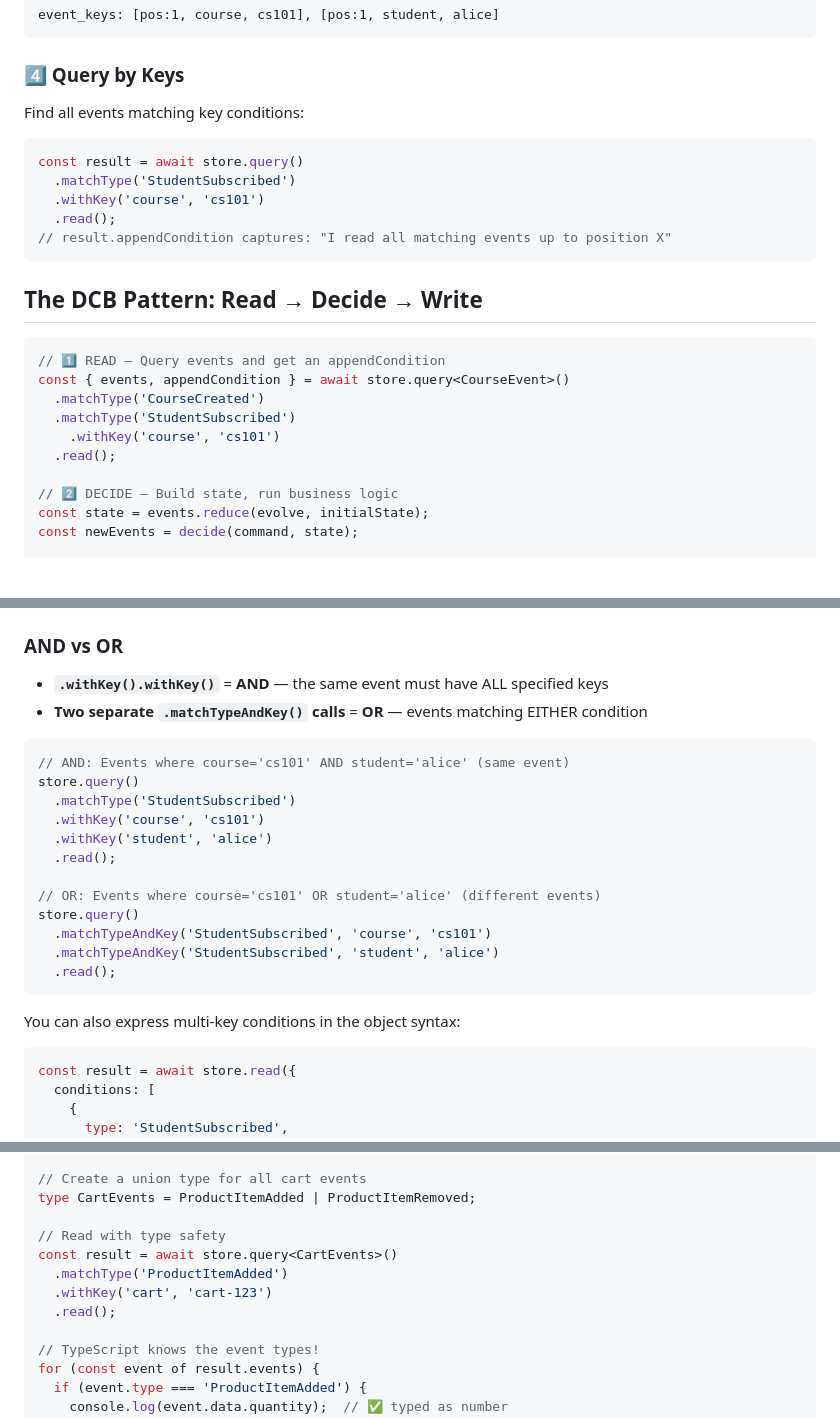
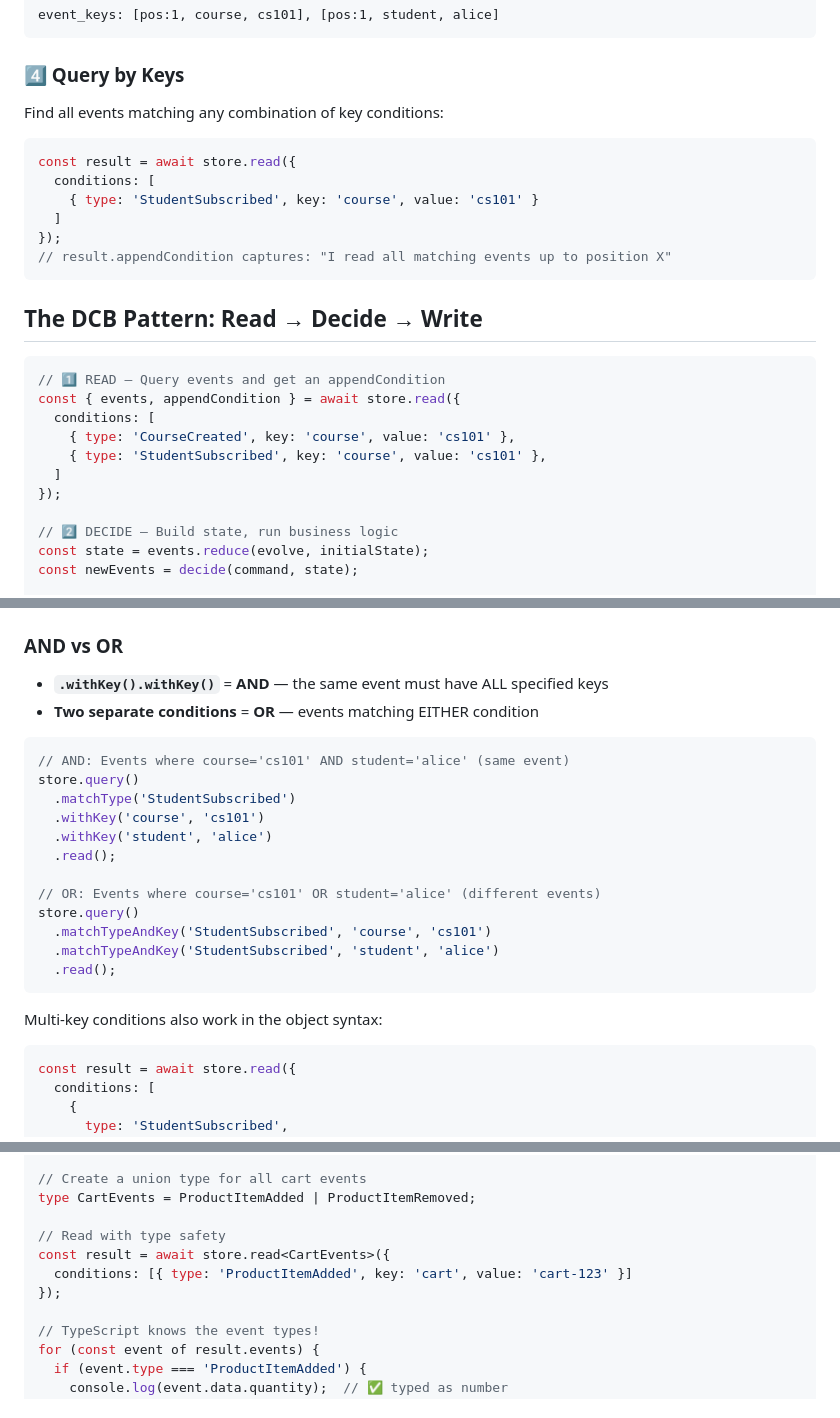
Before and after one commit to SBortz/boundlessdb, a Markdown page: README.md, 3 parts joined by grey strips. Drawn GitHub-style; blank space fills up the shorter version.

````diff
--- a/README.md
+++ b/README.md
@@ -84,12 +84,13 @@ event_keys: [pos:1, course, cs101], [pos:1, student, alice]
 ```
 
 ### 4️⃣ Query by Keys
-Find all events matching key conditions:
+Find all events matching any combination of key conditions:
 ```typescript
-const result = await store.query()
-  .matchType('StudentSubscribed')
-  .withKey('course', 'cs101')
-  .read();
+const result = await store.read({
+  conditions: [
+    { type: 'StudentSubscribed', key: 'course', value: 'cs101' }
+  ]
+});
 // result.appendCondition captures: "I read all matching events up to position X"
 ```
 
@@ -97,11 +98,12 @@ const result = await store.query()
 
 ```typescript
 // 1️⃣ READ — Query events and get an appendCondition
-const { events, appendCondition } = await store.query<CourseEvent>()
-  .matchType('CourseCreated')
-  .matchType('StudentSubscribed')
-    .withKey('course', 'cs101')
-  .read();
+const { events, appendCondition } = await store.read({
+  conditions: [
+    { type: 'CourseCreated', key: 'course', value: 'cs101' },
+    { type: 'StudentSubscribed', key: 'course', value: 'cs101' },
+  ]
+});
 
 // 2️⃣ DECIDE — Build state, run business logic
 const state = events.reduce(evolve, initialState);
@@ -261,7 +263,7 @@ const result = await store.query()
 ### AND vs OR
 
 - **`.withKey().withKey()`** = **AND** — the same event must have ALL specified keys
-- **Two separate `.matchTypeAndKey()` calls** = **OR** — events matching EITHER condition
+- **Two separate conditions** = **OR** — events matching EITHER condition
 
 ```typescript
 // AND: Events where course='cs101' AND student='alice' (same event)
@@ -278,7 +280,7 @@ store.query()
   .read();
 ```
 
-You can also express multi-key conditions in the object syntax:
+Multi-key conditions also work in the object syntax:
 
 ```typescript
 const result = await store.read({
@@ -481,10 +482,9 @@ type ProductItemRemoved = Event<'ProductItemRemoved', {
 type CartEvents = ProductItemAdded | ProductItemRemoved;
 
 // Read with type safety
-const result = await store.query<CartEvents>()
-  .matchType('ProductItemAdded')
-  .withKey('cart', 'cart-123')
-  .read();
+const result = await store.read<CartEvents>({
+  conditions: [{ type: 'ProductItemAdded', key: 'cart', value: 'cart-123' }]
+});
 
 // TypeScript knows the event types!
 for (const event of result.events) {
````
Also changed, not shown: other parts of README.md (+49 -29 lines).
